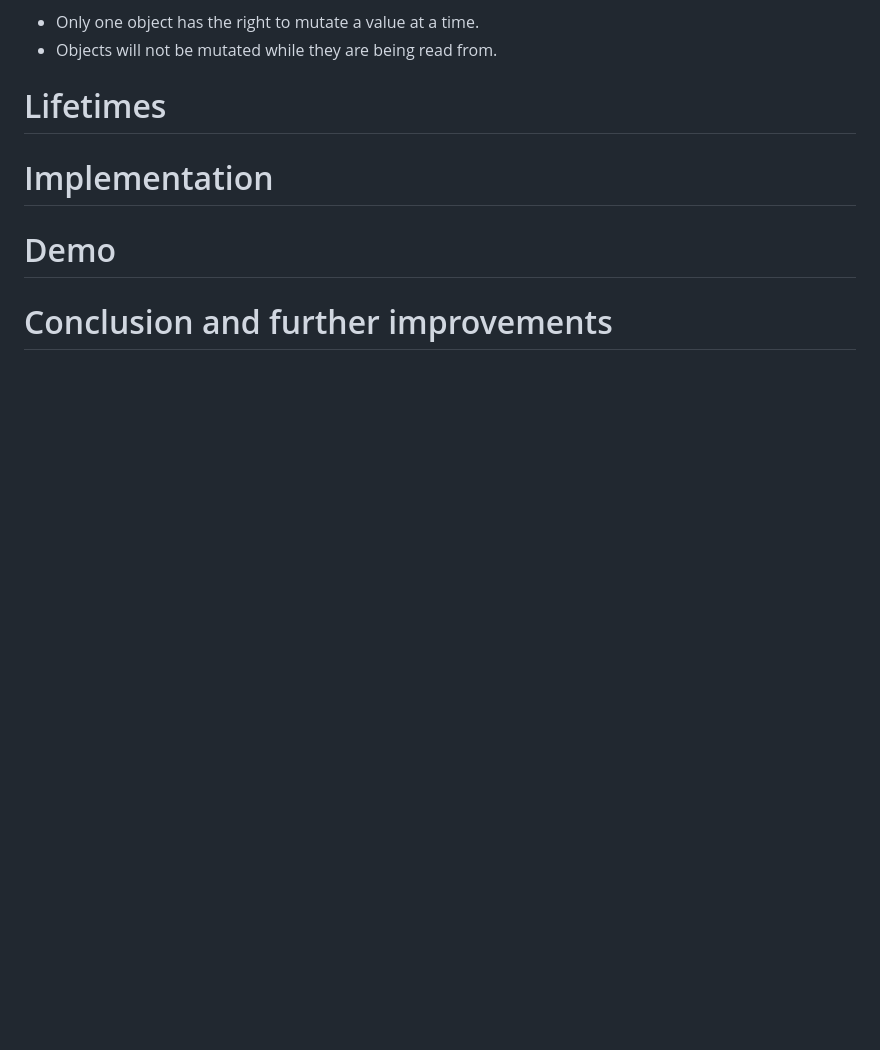
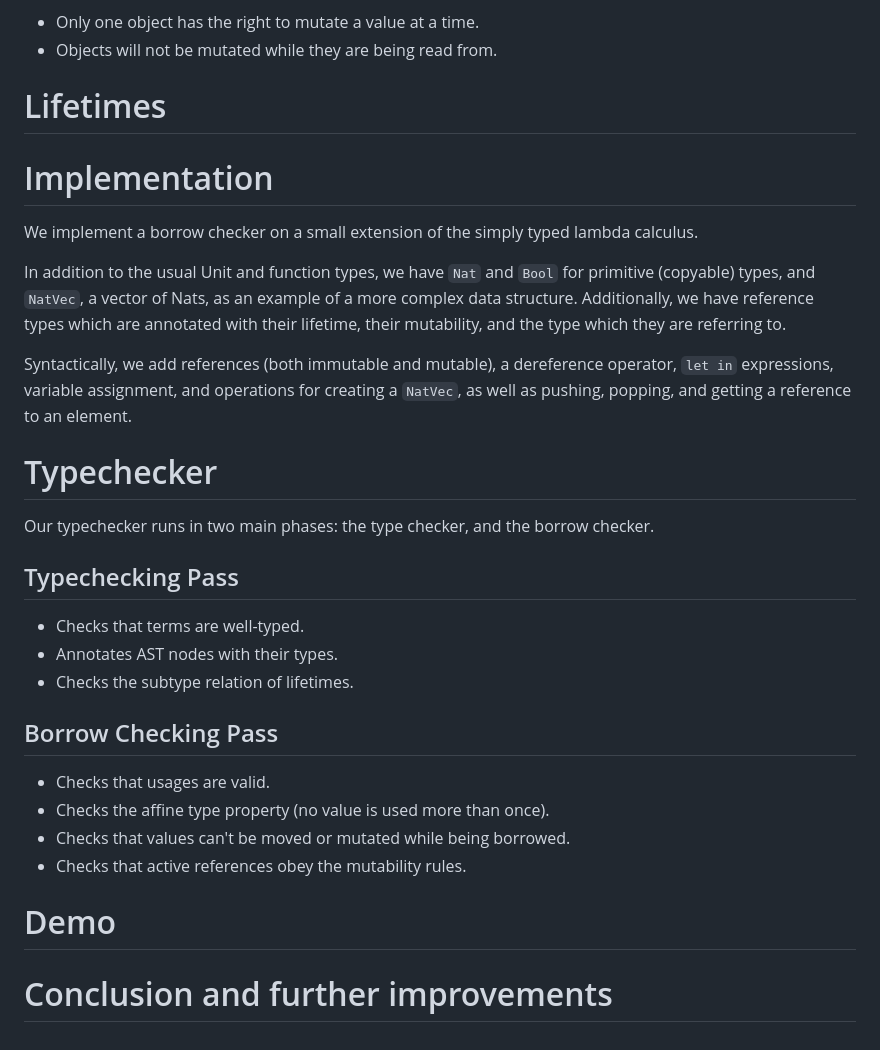
Before and after one commit to 39bytes/borrow-lambda, a Markdown page: paper/slides.md, the part around the change. Rendered like a GitHub page; blank space fills up the shorter version.

Commit message:
implementation

```diff
--- a/paper/slides.md
+++ b/paper/slides.md
@@ -201,6 +201,23 @@ Lifetimes
 
 Implementation
 ===
+We implement a borrow checker on a small extension of the simply typed lambda calculus.
+
+In addition to the usual Unit and function types, we have `Nat` and `Bool` for primitive (copyable) types, and `NatVec`, a vector of Nats, as an example of a more complex data structure. Additionally, we have reference types which are annotated with their lifetime, their mutability, and the type which they are referring to.
+
+Syntactically, we add references (both immutable and mutable), a dereference operator, `let in` expressions, variable assignment, and operations for creating a `NatVec`, as well as pushing, popping, and getting a reference to an element.
+
+# Typechecker
+Our typechecker runs in two main phases: the type checker, and the borrow checker.
+## Typechecking Pass
+- Checks that terms are well-typed.
+- Annotates AST nodes with their types.
+- Checks the subtype relation of lifetimes.
+## Borrow Checking Pass
+- Checks that usages are valid.
+- Checks the affine type property (no value is used more than once).
+- Checks that values can't be moved or mutated while being borrowed.
+- Checks that active references obey the mutability rules.
 
 <!-- end_slide -->
 
```
